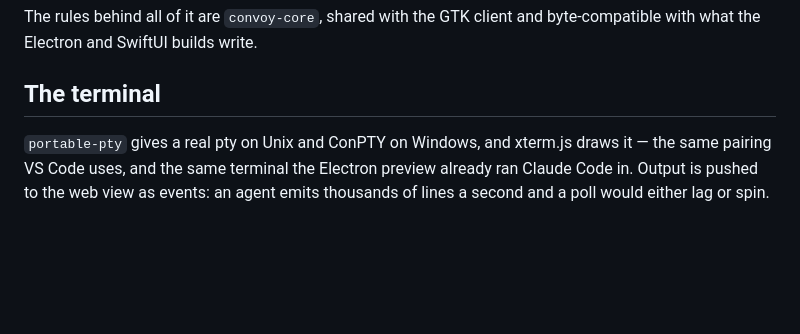
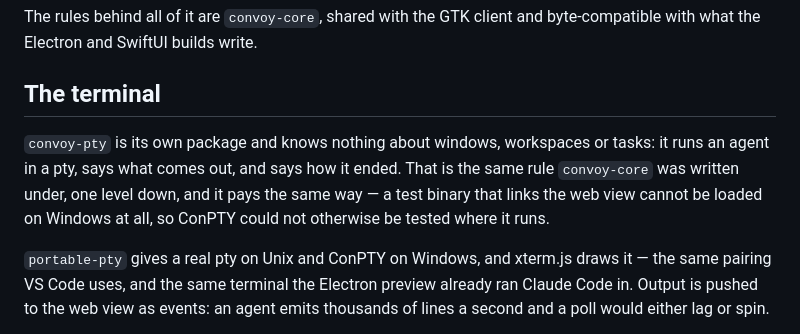
Before and after one commit to iftech-team/convoy, a Markdown page: apps/convoy/README.md, the part around the change. Drawn GitHub-style; blank space fills up the shorter version.

Commit message:
docs(convoy): record why the terminal is its own package

```diff
--- a/apps/convoy/README.md
+++ b/apps/convoy/README.md
@@ -35,6 +35,12 @@ The rules behind all of it are `convoy-core`, shared with the GTK client and
 byte-compatible with what the Electron and SwiftUI builds write.
 
 ## The terminal
+
+`convoy-pty` is its own package and knows nothing about windows, workspaces or
+tasks: it runs an agent in a pty, says what comes out, and says how it ended.
+That is the same rule `convoy-core` was written under, one level down, and it
+pays the same way — a test binary that links the web view cannot be loaded on
+Windows at all, so ConPTY could not otherwise be tested where it runs.
 
 `portable-pty` gives a real pty on Unix and ConPTY on Windows, and xterm.js
 draws it — the same pairing VS Code uses, and the same terminal the Electron
```
Also changed, not shown: docs/plan-refactor/13-design-pivot.md (+13 -0 lines), docs/port/status.md (+6 -3 lines).
